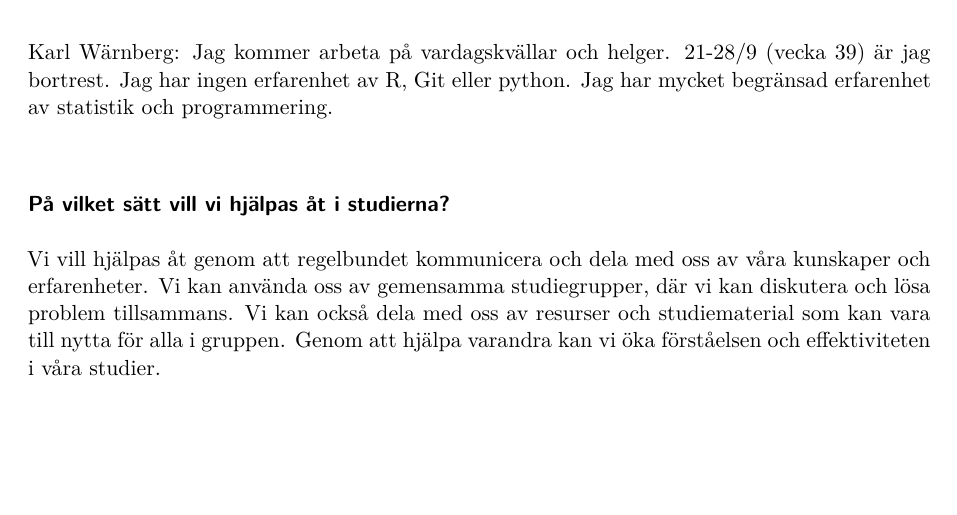
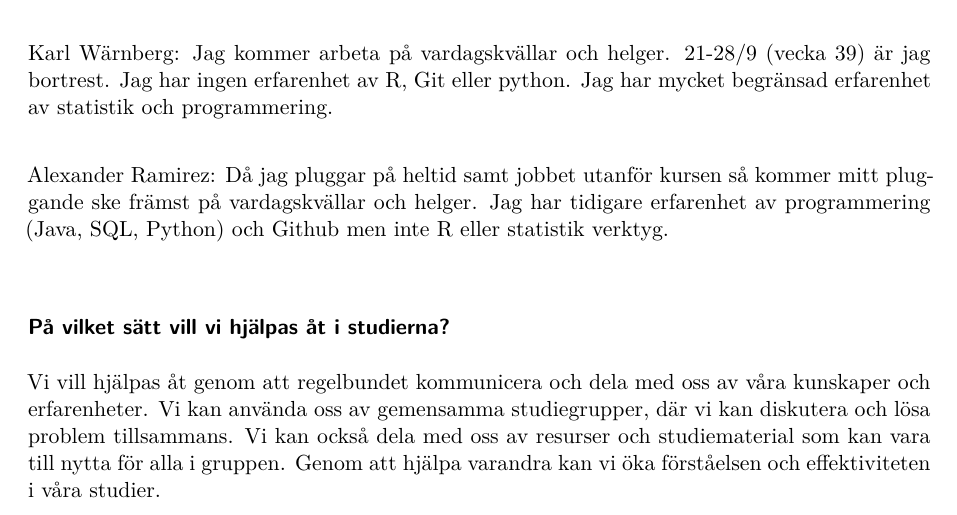
Before and after one commit to rcardio/kiRstat, a Quarto document (Gruppkontrakt/gruppkontrakt_grupp10.qmd): part of page 1 of 2, cut so that both start at the same text, the shorter picture padded with empty space. Rendered offline with R 4.5, knitr and Pandoc in place of Quarto, then LaTeX, with nearby package versions.

Commit message:
update gruppkontrakt_grupp10.qmd

```diff
--- a/Gruppkontrakt/gruppkontrakt_grupp10.qmd
+++ b/Gruppkontrakt/gruppkontrakt_grupp10.qmd
@@ -14,6 +14,9 @@ Jacob Widaeus: Jag kommer arbeta på kursen under vardagskvällar. Jag har kunsk
 \
 
 Karl Wärnberg: Jag kommer arbeta på vardagskvällar och helger. 21-28/9 (vecka 39) är jag bortrest. Jag har ingen erfarenhet av R, Git eller python. Jag har mycket begränsad erfarenhet av statistik och programmering.
+\
+
+Alexander Ramirez: Då jag pluggar på heltid samt jobbet utanför kursen så kommer mitt pluggande ske främst på vardagskvällar och helger. Jag har tidigare erfarenhet av programmering (Java, SQL, Python) och Github men inte R eller statistik verktyg.
 \
 
 ### På vilket sätt vill vi hjälpas åt i studierna?
```
Also changed, not shown: Gruppkontrakt/gruppkontrakt_grupp10.qmd (3 more changed lines).
